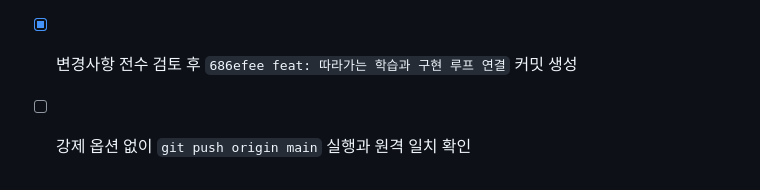
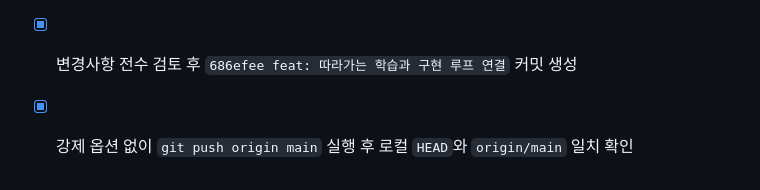
Before and after one commit to seungikyang/company-work-system, a Markdown page: checklist.md, the part around the change. GitHub-like rendering.

```diff
--- a/checklist.md
+++ b/checklist.md
@@ -100,4 +100,4 @@
 - [x] 데스크톱 브라우저에서 입력·선택·완료·저장 복원 검증
 - [x] 모바일 브라우저에서 레이아웃·탐색·상호작용 검증
 - [x] 변경사항 전수 검토 후 `686efee feat: 따라가는 학습과 구현 루프 연결` 커밋 생성
-- [ ] 강제 옵션 없이 `git push origin main` 실행과 원격 일치 확인
+- [x] 강제 옵션 없이 `git push origin main` 실행 후 로컬 `HEAD`와 `origin/main` 일치 확인
```
Also changed, not shown: context-notes.md (+6 -0 lines).
